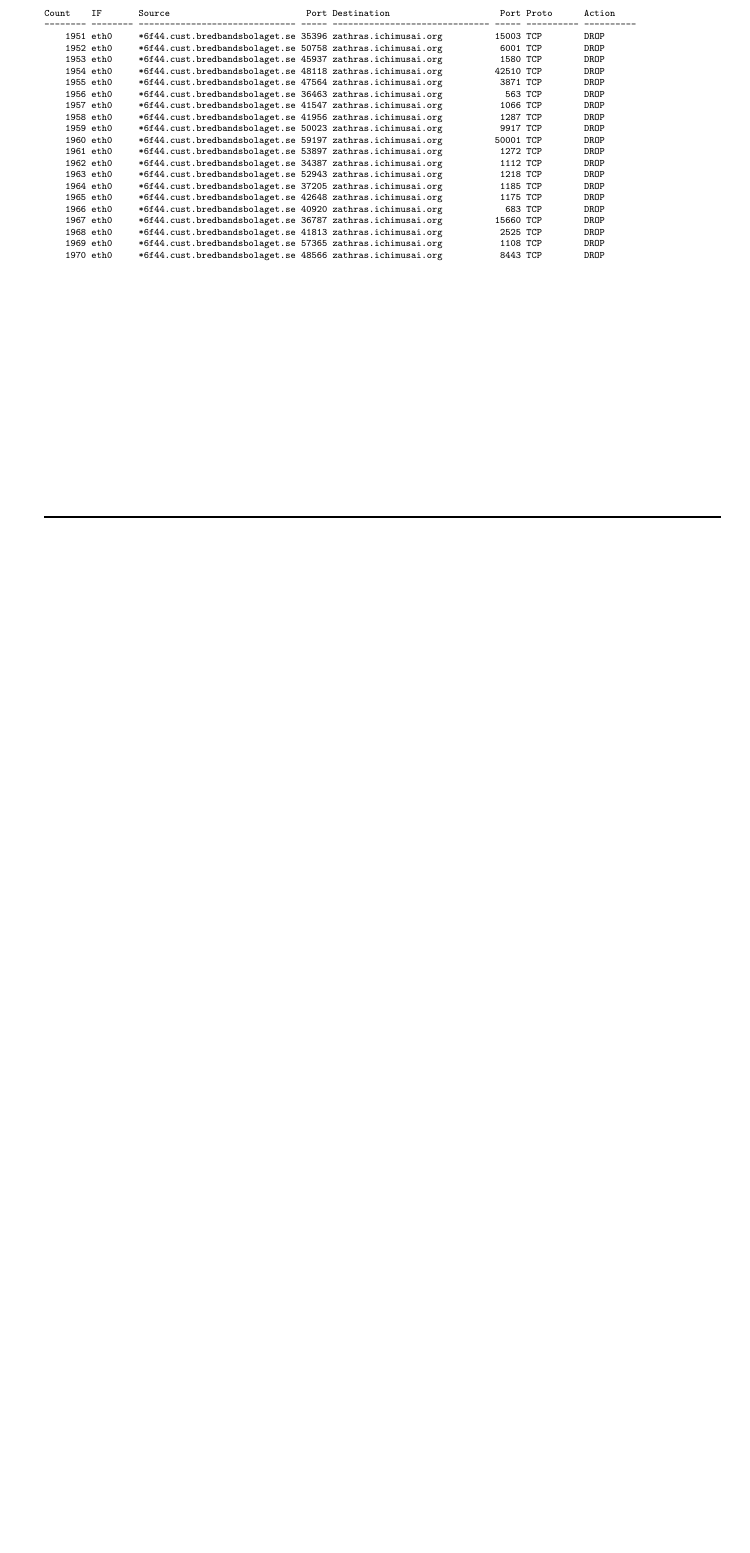
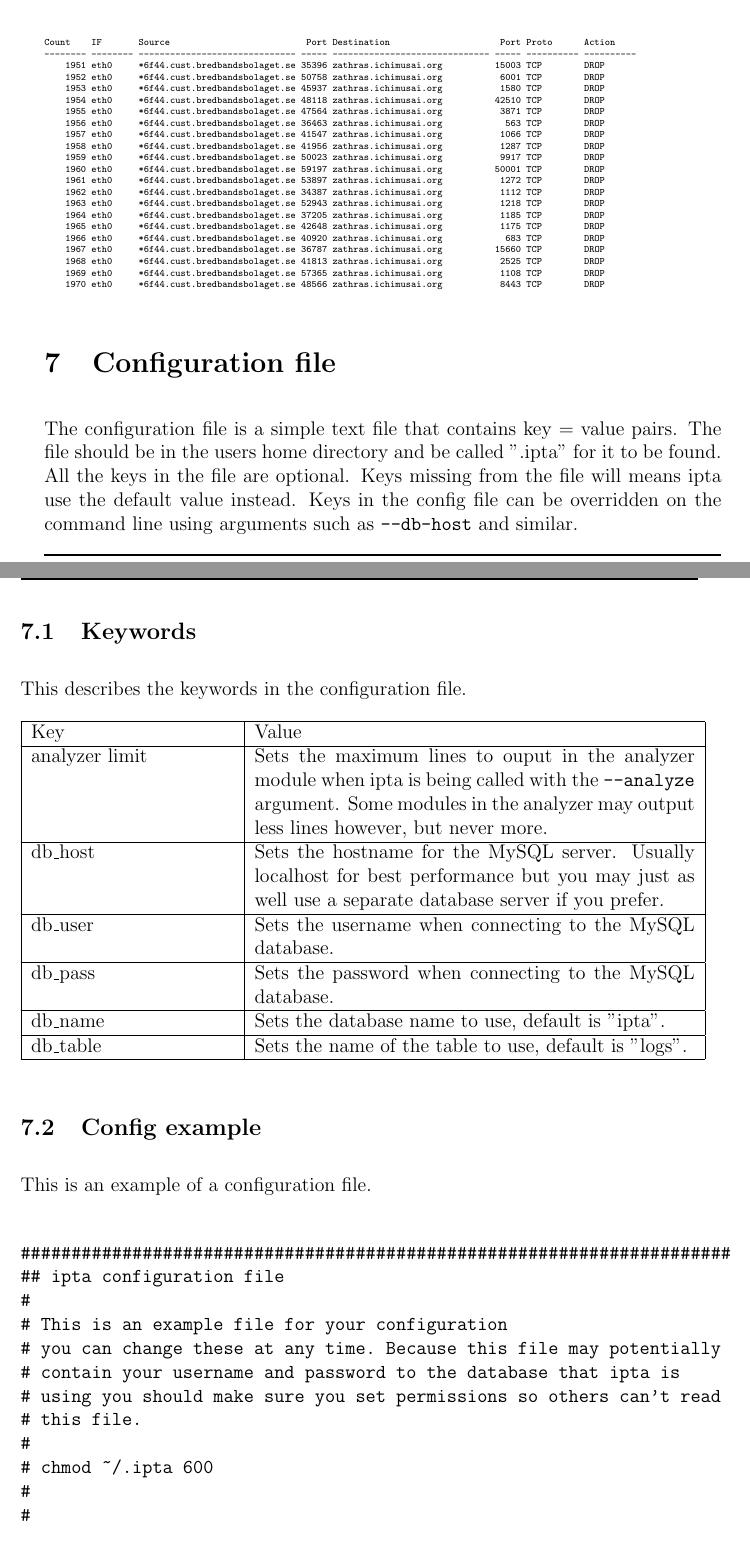
Before and after one commit to sikvall/ipta, a LaTeX document (manual/ipta.tex): part of page 22 of 22 before the commit and two parts of pages 22 and 23 of 24 after it, the two joined at a grey line, cut so that both start at the same text, the shorter picture padded with empty space. Compiled offline with pdfLaTeX.

Commit message:
Updated manual with config file information.

```diff
--- a/manual/ipta.tex
+++ b/manual/ipta.tex
@@ -1154,3 +1154,65 @@ Count    IF       Source                          Port Destination
     1969 eth0     *6f44.cust.bredbandsbolaget.se 57365 zathras.ichimusai.org           1108 TCP        DROP
     1970 eth0     *6f44.cust.bredbandsbolaget.se 48566 zathras.ichimusai.org           8443 TCP        DROP
 \end{verbatim} \normalsize
+
+\section{Configuration file}
+
+The configuration file is a simple text file that contains key = value pairs. The file should be in the users home directory and be called ".ipta" for it to be found. All the keys in the file are optional. Keys missing from the file will means ipta use the default value instead. Keys in the config file can be overridden on the command line using arguments such as \texttt{--db-host} and similar.
+
+\subsection{Keywords}
+
+This describes the keywords in the configuration file.
+
+\begin{longtable}{|p{.3\textwidth}|p{.65\textwidth}|}
+\hline
+Key & Value\\
+\hline
+analyzer limit & Sets the maximum lines to ouput in the analyzer module when ipta is being called with the \texttt{--analyze} argument. Some modules in the analyzer may output less lines however, but never more.\\ \hline
+
+db\_host & Sets the hostname for the MySQL server. Usually localhost for best performance but you may just as well use a separate database server if you prefer.\\\hline
+
+db\_user & Sets the username when connecting to the MySQL database.\\\hline
+
+db\_pass & Sets the password when connecting to the MySQL database.\\\hline
+
+db\_name & Sets the database name to use, default is "ipta".\\\hline
+
+db\_table & Sets the name of the table to use, default is "logs".\\\hline
+\end{longtable}
+
+\subsection{Config example}
+
+This is an example of a configuration file.
+
+\begin{verbatim}
+######################################################################
+## ipta configuration file
+#
+# This is an example file for your configuration
+# you can change these at any time. Because this file may potentially
+# contain your username and password to the database that ipta is
+# using you should make sure you set permissions so others can't read
+# this file.
+#
+# chmod ~/.ipta 600
+#
+#
+
+##########################
+# miscellaneous settings #
+##########################
+
+analyzer limit = 15
+
+#####################
+# Database settings #
+#####################
+
+db_host = localhost
+db_user = ipta
+db_pass = ipta
+db_name = ipta
+db_table = logs
+
+# End
+\end{verbatim}
```
Also changed, not shown: manual/ipta.tex (9 more changed lines).
